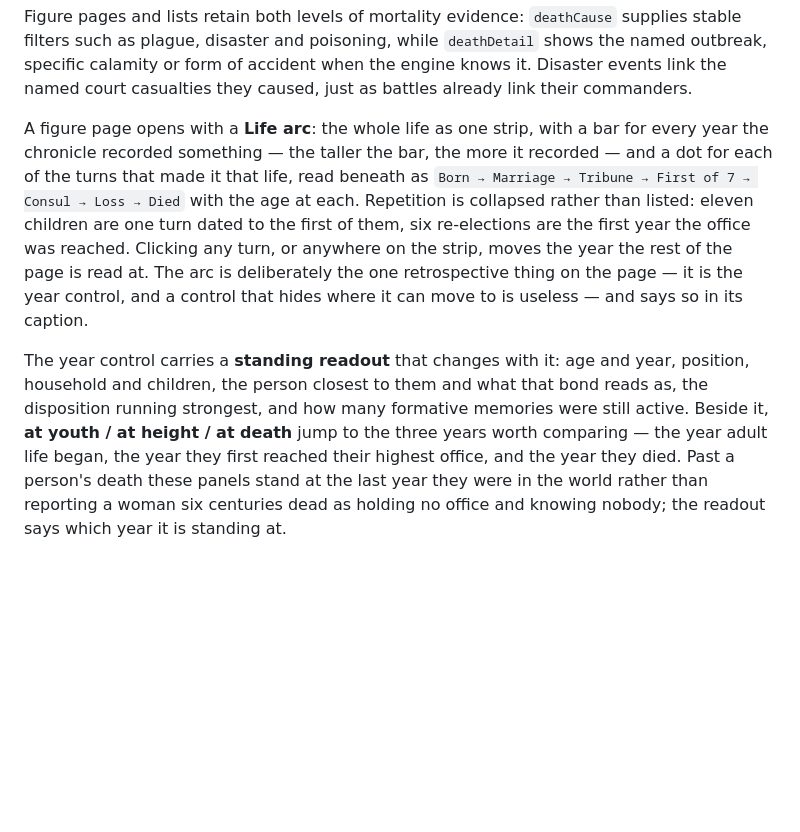
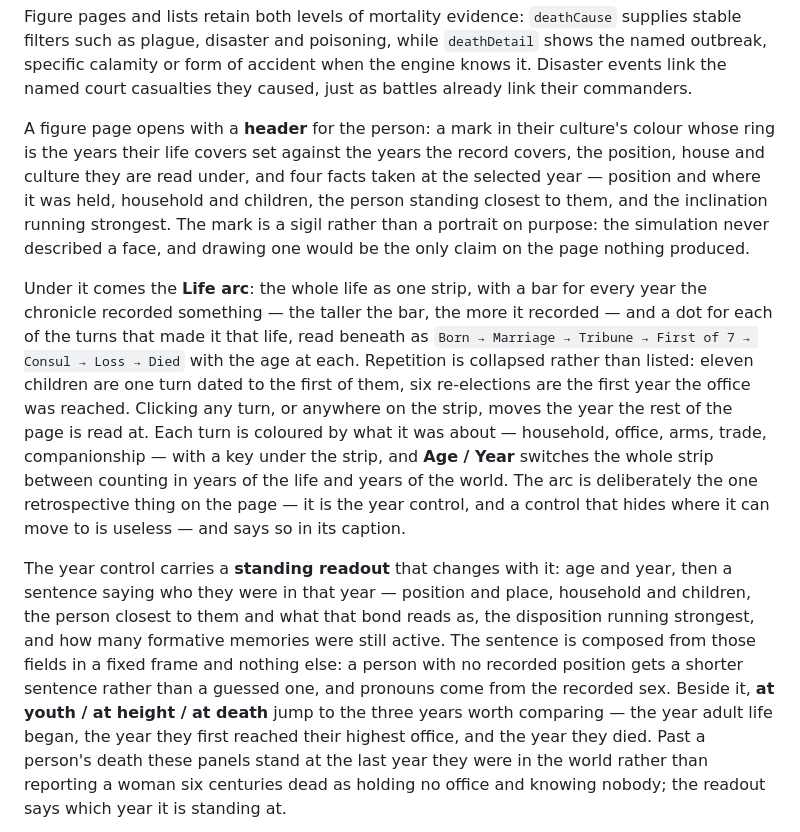
Before and after one commit to lalmei/historia_extera, a Markdown page: docs/guide/viewer.md, the part around the change. Rendered like a GitHub page; blank space fills up the shorter version.

Commit message:
📖 docs: describe the figure header, the composed standing sentence and the arc's colours.

```diff
--- a/docs/guide/viewer.md
+++ b/docs/guide/viewer.md
@@ -171,18 +171,31 @@ filters such as plague, disaster and poisoning, while `deathDetail` shows the na
 specific calamity or form of accident when the engine knows it. Disaster events link the named
 court casualties they caused, just as battles already link their commanders.
 
-A figure page opens with a **Life arc**: the whole life as one strip, with a bar for every year
+A figure page opens with a **header** for the person: a mark in their culture's colour whose ring
+is the years their life covers set against the years the record covers, the position, house and
+culture they are read under, and four facts taken at the selected year — position and where it was
+held, household and children, the person standing closest to them, and the inclination running
+strongest. The mark is a sigil rather than a portrait on purpose: the simulation never described a
+face, and drawing one would be the only claim on the page nothing produced.
+
+Under it comes the **Life arc**: the whole life as one strip, with a bar for every year
 the chronicle recorded something — the taller the bar, the more it recorded — and a dot for each of
 the turns that made it that life, read beneath as `Born → Marriage → Tribune → First of 7 →
 Consul → Loss → Died` with the age at each. Repetition is collapsed rather than listed: eleven
 children are one turn dated to the first of them, six re-elections are the first year the office
 was reached. Clicking any turn, or anywhere on the strip, moves the year the rest of the page is
-read at. The arc is deliberately the one retrospective thing on the page — it is the year control,
-and a control that hides where it can move to is useless — and says so in its caption.
+read at. Each turn is coloured by what it was about — household, office, arms, trade,
+companionship — with a key under the strip, and **Age / Year** switches the whole strip between
+counting in years of the life and years of the world. The arc is deliberately the one retrospective
+thing on the page — it is the year control, and a control that hides where it can move to is
+useless — and says so in its caption.
 
-The year control carries a **standing readout** that changes with it: age and year, position,
-household and children, the person closest to them and what that bond reads as, the disposition
-running strongest, and how many formative memories were still active. Beside it, **at youth / at
+The year control carries a **standing readout** that changes with it: age and year, then a
+sentence saying who they were in that year — position and place, household and children, the person
+closest to them and what that bond reads as, the disposition running strongest, and how many
+formative memories were still active. The sentence is composed from those fields in a fixed frame
+and nothing else: a person with no recorded position gets a shorter sentence rather than a guessed
+one, and pronouns come from the recorded sex. Beside it, **at youth / at
 height / at death** jump to the three years worth comparing — the year adult life began, the year
 they first reached their highest office, and the year they died. Past a person's death these panels
 stand at the last year they were in the world rather than reporting a woman six centuries dead as
```
